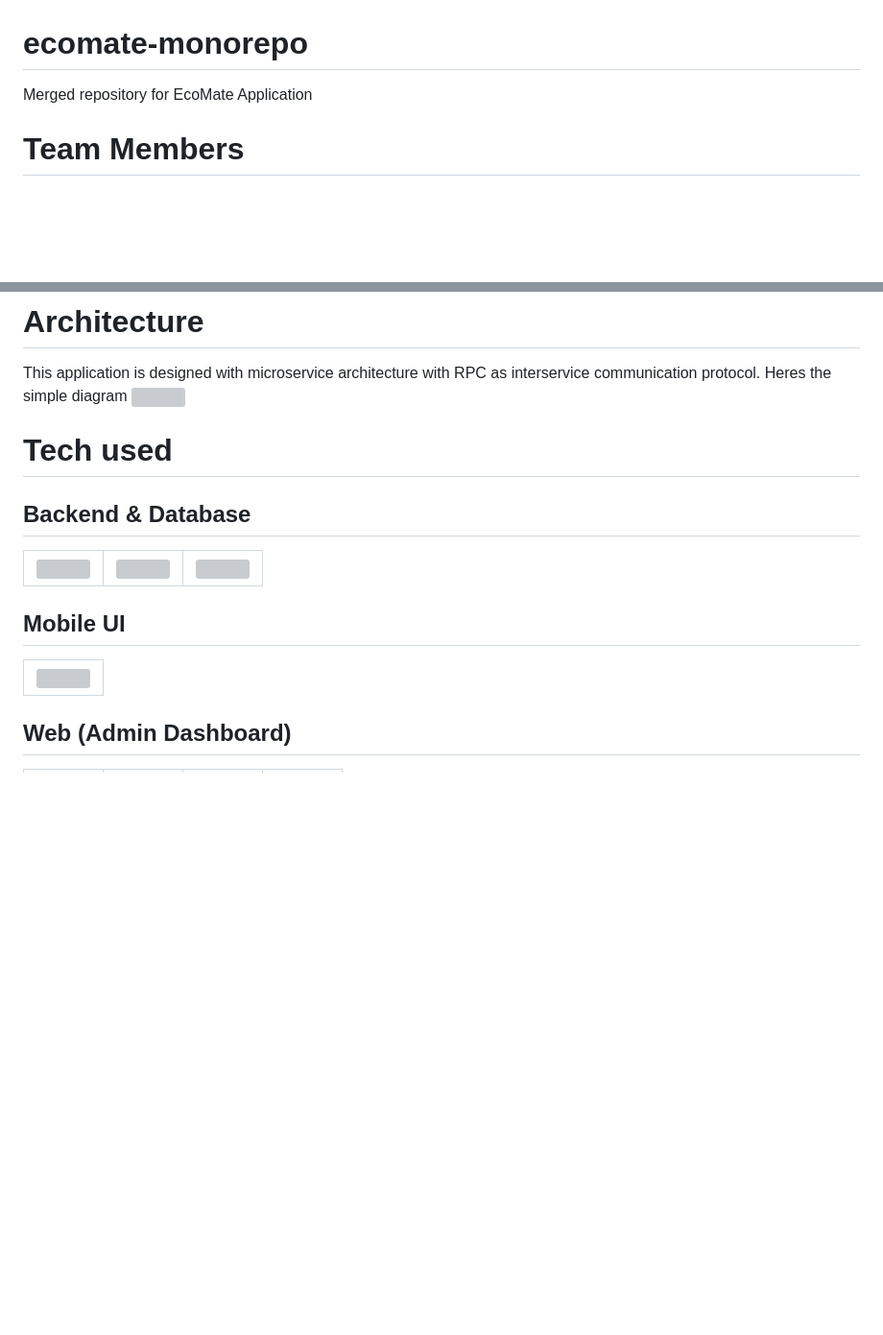
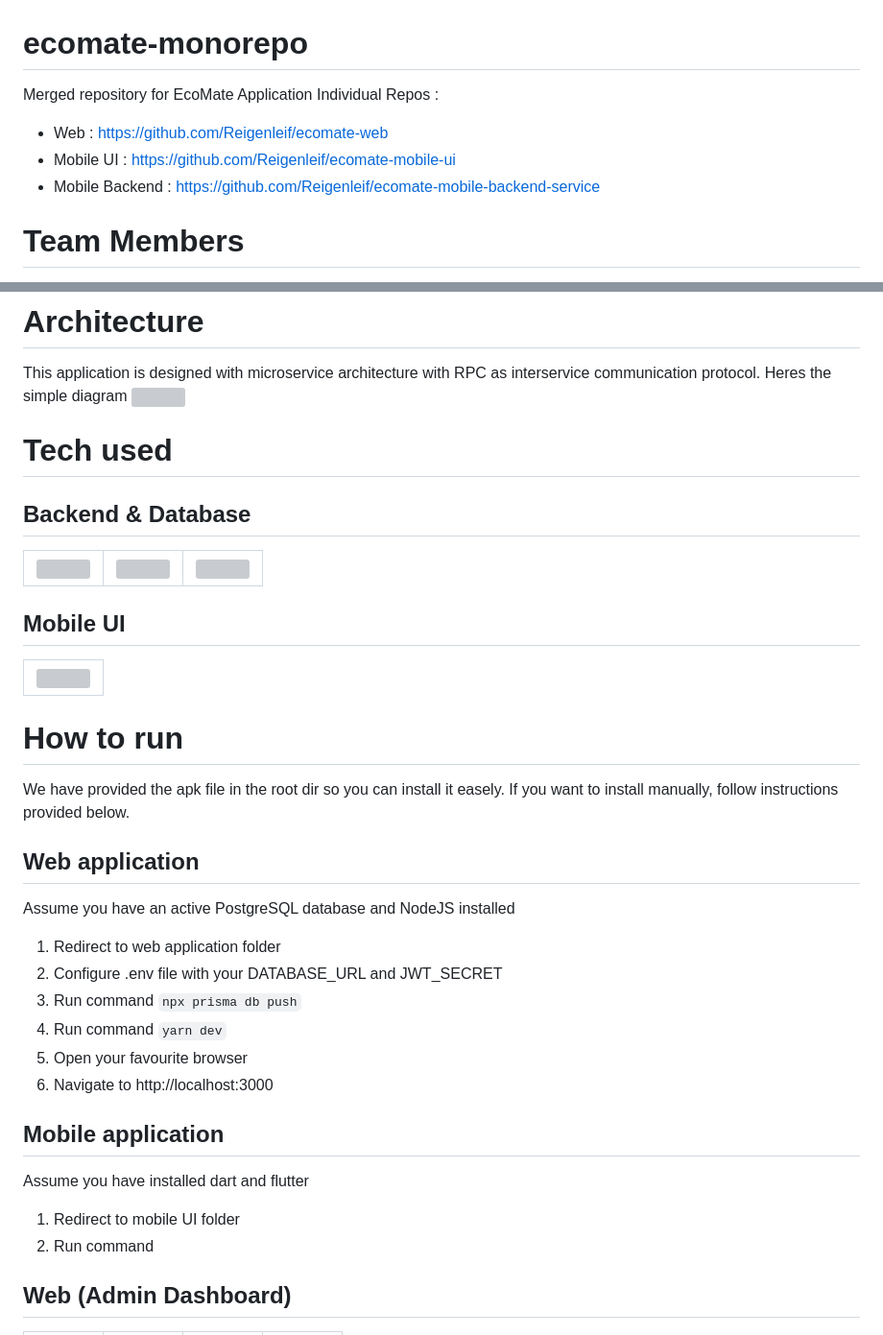
Before and after one commit to Reigenleif/ecomate-monorepo, a Markdown page: README.md, 2 parts joined by grey strips. Shown at 96% size. Drawn GitHub-style; blank space fills up the shorter version; grey boxes are pictures that could not be loaded.

````diff
--- a/README.md
+++ b/README.md
@@ -1,5 +1,9 @@
 # ecomate-monorepo
 Merged repository for EcoMate Application
+Individual Repos :
+* Web : https://github.com/Reigenleif/ecomate-web
+* Mobile UI : https://github.com/Reigenleif/ecomate-mobile-ui
+* Mobile Backend : https://github.com/Reigenleif/ecomate-mobile-backend-service
 
 # Team Members
 * Alif Amirudin (Hacker)
@@ -32,8 +36,6 @@ This application is designed with microservice architecture with RPC as interser
 <img src="https://github.com/Reigenleif/ecomate-monorepo/assets/96337290/92985d25-cb01-4a57-9dde-d9246d5a3b76" h="300px">
 
 
-
-
 # Tech used
 
 ## Backend & Database
@@ -58,6 +60,23 @@ This application is designed with microservice architecture with RPC as interser
          <img src="https://skmkuma.com/wp-content/uploads/2021/07/flutter_logo.png" height="100px"></td>
    </tr>
 </table>
+
+# How to run
+We have provided the apk file in the root dir so you can install it easely. If you want to install manually, follow instructions provided below.
+
+## Web application
+Assume you have an active PostgreSQL database and NodeJS installed
+1. Redirect to web application folder
+2. Configure .env file with your DATABASE_URL and JWT_SECRET
+3. Run command ```npx prisma db push```
+4. Run command ```yarn dev```
+5. Open your favourite browser
+6. Navigate to http://localhost:3000
+
+## Mobile application
+Assume you have installed dart and flutter
+1. Redirect to mobile UI folder
+2. Run command
 
 ## Web (Admin Dashboard)
 <table>
````
